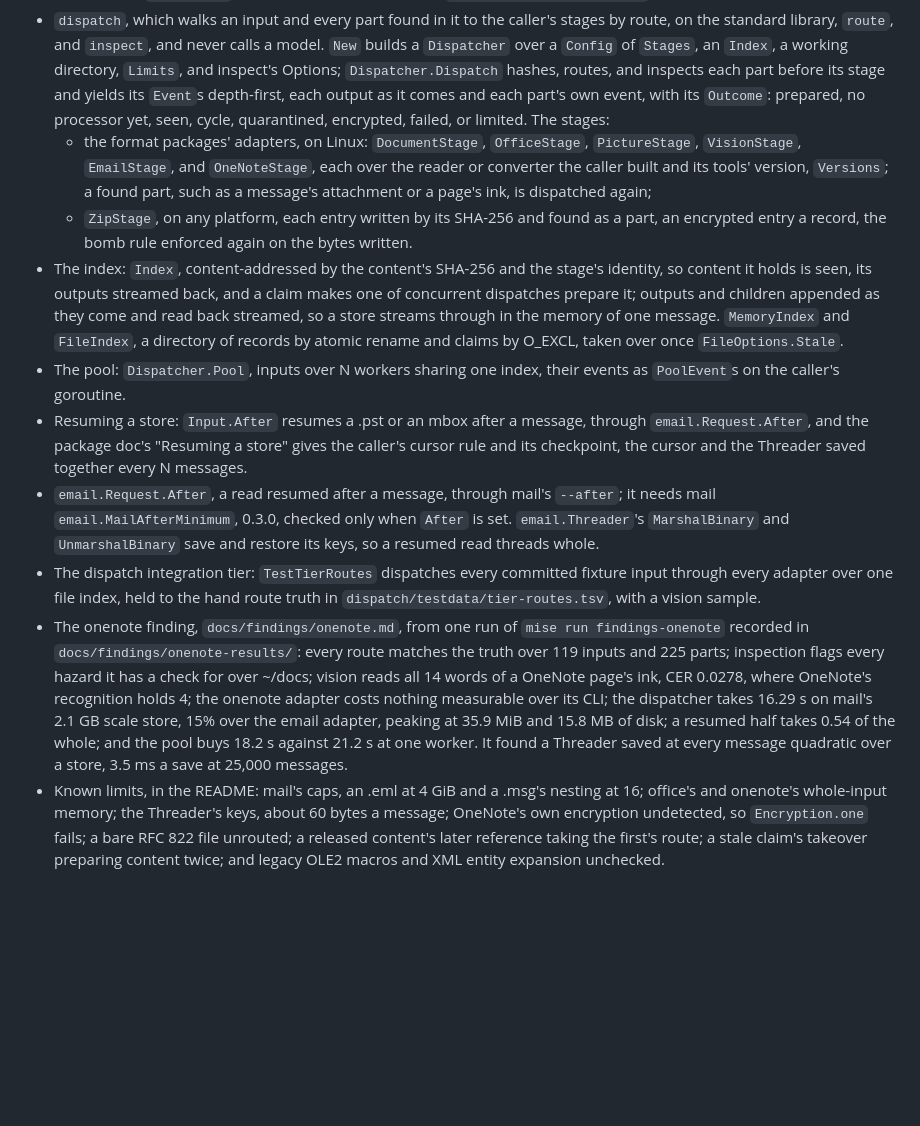
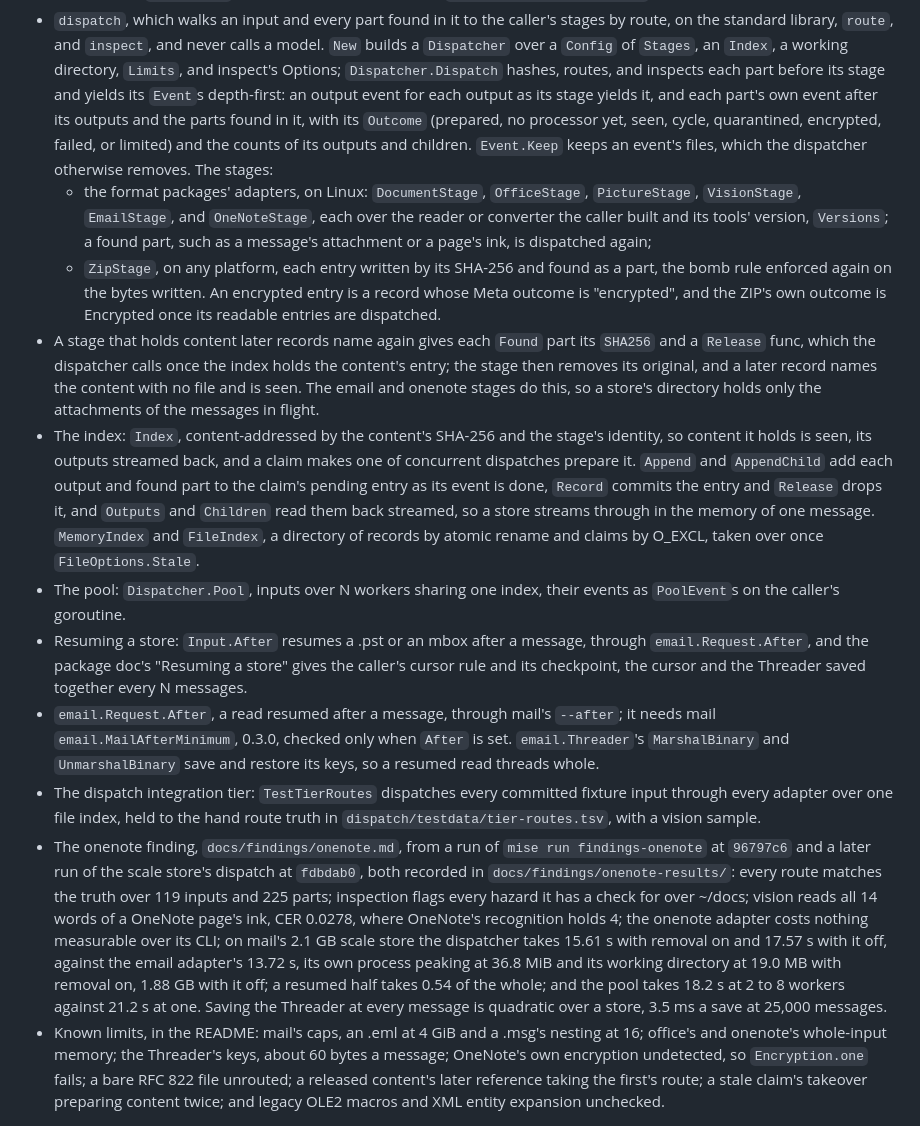
Before and after one commit to JaimeStill/spike-ai-pipeline-processing, a Markdown page: CHANGELOG.md, the part around the change. GitHub-like rendering; blank space fills up the shorter version.

```diff
--- a/CHANGELOG.md
+++ b/CHANGELOG.md
@@ -85,20 +85,30 @@ Every move is without an alias: a caller on v0.5.0 renames as listed.
   the standard library, `route`, and `inspect`, and never calls a model. `New` builds a
   `Dispatcher` over a `Config` of `Stages`, an `Index`, a working directory, `Limits`, and
   inspect's Options; `Dispatcher.Dispatch` hashes, routes, and inspects each part before its stage
-  and yields its `Event`s depth-first, each output as it comes and each part's own event, with its
-  `Outcome`: prepared, no processor yet, seen, cycle, quarantined, encrypted, failed, or limited.
-  The stages:
+  and yields its `Event`s depth-first: an output event for each output as its stage yields it, and
+  each part's own event after its outputs and the parts found in it, with its `Outcome` (prepared,
+  no processor yet, seen, cycle, quarantined, encrypted, failed, or limited) and the counts of its
+  outputs and children. `Event.Keep` keeps an event's files, which the dispatcher otherwise
+  removes. The stages:
   - the format packages' adapters, on Linux: `DocumentStage`, `OfficeStage`, `PictureStage`,
     `VisionStage`, `EmailStage`, and `OneNoteStage`, each over the reader or converter the caller
     built and its tools' version, `Versions`; a found part, such as a message's attachment or a
     page's ink, is dispatched again;
-  - `ZipStage`, on any platform, each entry written by its SHA-256 and found as a part, an
-    encrypted entry a record, the bomb rule enforced again on the bytes written.
+  - `ZipStage`, on any platform, each entry written by its SHA-256 and found as a part, the bomb
+    rule enforced again on the bytes written. An encrypted entry is a record whose Meta outcome is
+    "encrypted", and the ZIP's own outcome is Encrypted once its readable entries are dispatched.
+- A stage that holds content later records name again gives each `Found` part its `SHA256` and a
+  `Release` func, which the dispatcher calls once the index holds the content's entry; the stage
+  then removes its original, and a later record names the content with no file and is seen.
+  The email and onenote stages do this, so a store's directory holds only the attachments of the
+  messages in flight.
 - The index: `Index`, content-addressed by the content's SHA-256 and the stage's identity, so
   content it holds is seen, its outputs streamed back, and a claim makes one of concurrent
-  dispatches prepare it; outputs and children appended as they come and read back streamed, so a
-  store streams through in the memory of one message. `MemoryIndex` and `FileIndex`, a directory
-  of records by atomic rename and claims by O_EXCL, taken over once `FileOptions.Stale`.
+  dispatches prepare it. `Append` and `AppendChild` add each output and found part to the claim's
+  pending entry as its event is done, `Record` commits the entry and `Release` drops it, and
+  `Outputs` and `Children` read them back streamed, so a store streams through in the memory of
+  one message. `MemoryIndex` and `FileIndex`, a directory of records by atomic rename and claims
+  by O_EXCL, taken over once `FileOptions.Stale`.
 - The pool: `Dispatcher.Pool`, inputs over N workers sharing one index, their events as
   `PoolEvent`s on the caller's goroutine.
 - Resuming a store: `Input.After` resumes a .pst or an mbox after a message, through
@@ -110,14 +120,17 @@ Every move is without an alias: a caller on v0.5.0 renames as listed.
 - The dispatch integration tier: `TestTierRoutes` dispatches every committed fixture input
   through every adapter over one file index, held to the hand route truth in
   `dispatch/testdata/tier-routes.tsv`, with a vision sample.
-- The onenote finding, `docs/findings/onenote.md`, from one run of `mise run findings-onenote`
-  recorded in `docs/findings/onenote-results/`: every route matches the truth over 119 inputs and
-  225 parts; inspection flags every hazard it has a check for over ~/docs; vision reads all 14
-  words of a OneNote page's ink, CER 0.0278, where OneNote's recognition holds 4; the onenote
-  adapter costs nothing measurable over its CLI; the dispatcher takes 16.29 s on mail's 2.1 GB
-  scale store, 15% over the email adapter, peaking at 35.9 MiB and 15.8 MB of disk; a resumed
-  half takes 0.54 of the whole; and the pool buys 18.2 s against 21.2 s at one worker. It found a
-  Threader saved at every message quadratic over a store, 3.5 ms a save at 25,000 messages.
+- The onenote finding, `docs/findings/onenote.md`, from a run of `mise run findings-onenote` at
+  `96797c6` and a later run of the scale store's dispatch at `fdbdab0`, both recorded in
+  `docs/findings/onenote-results/`: every route matches the truth over 119 inputs and 225 parts;
+  inspection flags every hazard it has a check for over ~/docs; vision reads all 14 words of a
+  OneNote page's ink, CER 0.0278, where OneNote's recognition holds 4; the onenote adapter costs
+  nothing measurable over its CLI; on mail's 2.1 GB scale store the dispatcher takes 15.61 s with
+  removal on and 17.57 s with it off, against the email adapter's 13.72 s, its own process peaking
+  at 36.8 MiB and its working directory at 19.0 MB with removal on, 1.88 GB with it off; a resumed
+  half takes 0.54 of the whole; and the pool takes 18.2 s at 2 to 8 workers against 21.2 s at one.
+  Saving the Threader at every message is quadratic over a store, 3.5 ms a save at 25,000
+  messages.
 - Known limits, in the README: mail's caps, an .eml at 4 GiB and a .msg's nesting at 16; office's
   and onenote's whole-input memory; the Threader's keys, about 60 bytes a message; OneNote's own
   encryption undetected, so `Encryption.one` fails; a bare RFC 822 file unrouted; a released
```
Also changed, not shown: context/README.md (+2 -2 lines).
